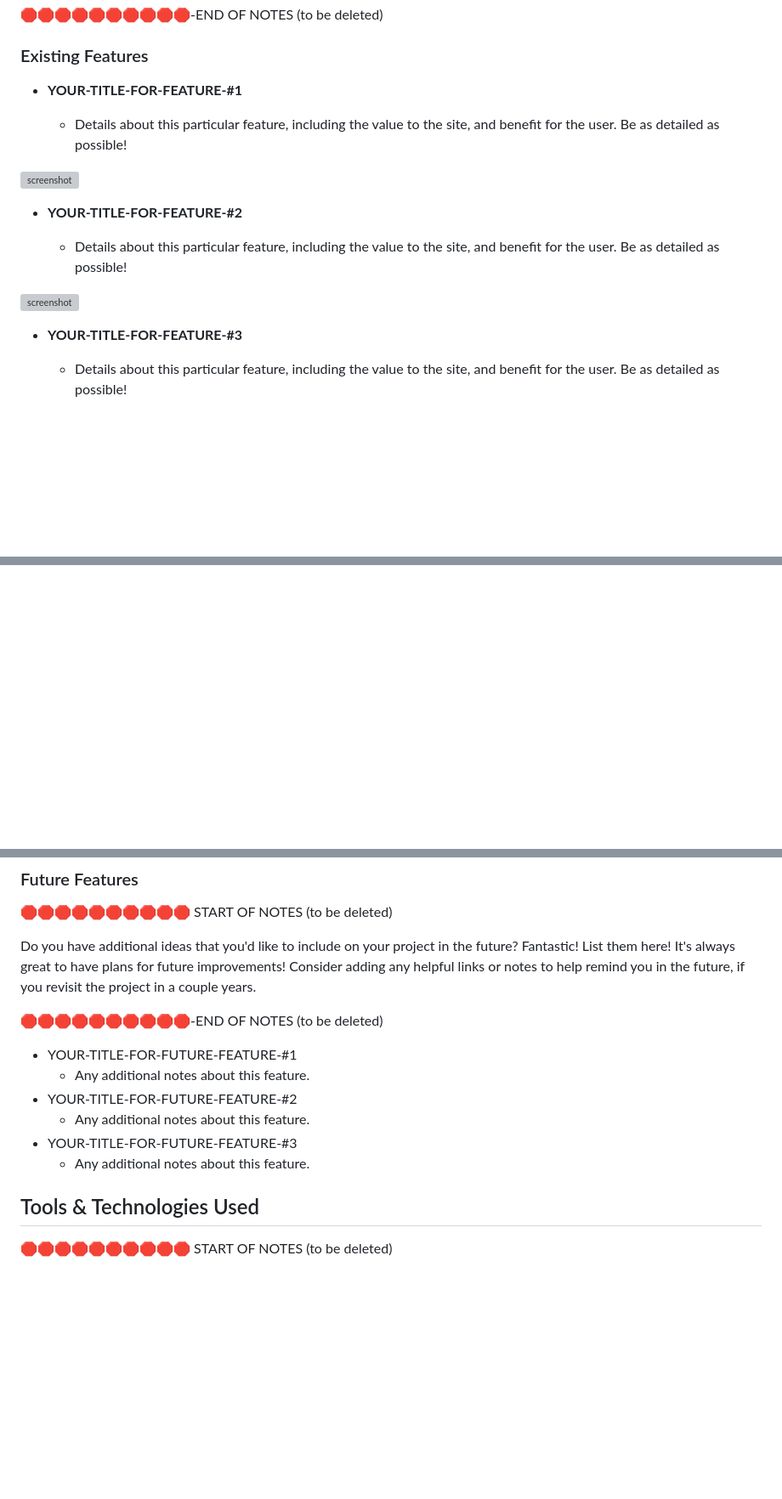
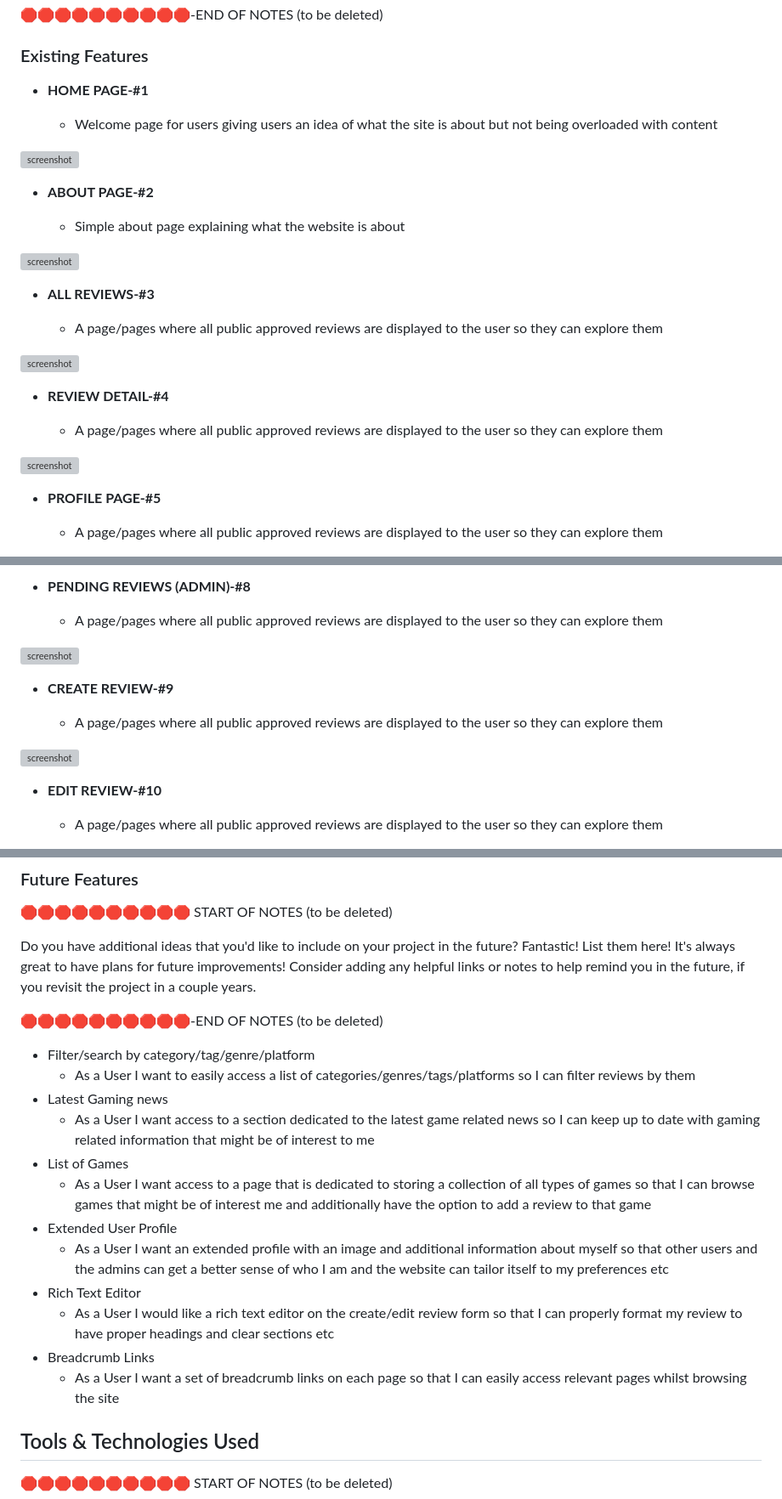
Before and after one commit to Quaim/Capstone_Django_Project, a Markdown page: README.md, 3 parts joined by grey strips. Shown at 85% size. Drawn GitHub-style; blank space fills up the shorter version; grey boxes are pictures that could not be loaded.

```diff
--- a/README.md
+++ b/README.md
@@ -258,18 +257,31 @@ IMPORTANT: Remember to always include a screenshot of each individual feature!
 
 ### Existing Features
 
-- **YOUR-TITLE-FOR-FEATURE-#1**
+- **HOME PAGE-#1**
 
-    - Details about this particular feature, including the value to the site, and benefit for the user. Be as detailed as possible!
+    - Welcome page for users giving users an idea of what the site is about but not being overloaded with content
 
 ![screenshot](documentation/features/feature01.png)
 
-- **YOUR-TITLE-FOR-FEATURE-#2**
+- **ABOUT PAGE-#2**
 
-    - Details about this particular feature, including the value to the site, and benefit for the user. Be as detailed as possible!
+    - Simple about page explaining what the website is about
 
 ![screenshot](documentation/features/feature02.png)
 
-- **YOUR-TITLE-FOR-FEATURE-#3**
+- **ALL REVIEWS-#3**
 
-    - Details about this particular feature, including the value to the site, and benefit for the user. Be as detailed as possible!
+    - A page/pages where all public approved reviews are displayed to the user so they can explore them
+
+![screenshot](documentation/features/feature03.png)
+
+- **REVIEW DETAIL-#4**
+
+    - A page/pages where all public approved reviews are displayed to the user so they can explore them
+
+![screenshot](documentation/features/feature03.png)
+
+- **PROFILE PAGE-#5**
+
+    - A page/pages where all public approved reviews are displayed to the user so they can explore them
+
@@ -275,0 +302,16 @@ IMPORTANT: Remember to always include a screenshot of each individual feature!
+- **PENDING REVIEWS (ADMIN)-#8**
+
+    - A page/pages where all public approved reviews are displayed to the user so they can explore them
+
+![screenshot](documentation/features/feature03.png)
+
+- **CREATE REVIEW-#9**
+
+    - A page/pages where all public approved reviews are displayed to the user so they can explore them
+
+![screenshot](documentation/features/feature03.png)
+
+- **EDIT REVIEW-#10**
+
+    - A page/pages where all public approved reviews are displayed to the user so they can explore them
+
@@ -295,12 +366,19 @@ Consider adding any helpful links or notes to help remind you in the future, if
 
 🛑🛑🛑🛑🛑🛑🛑🛑🛑🛑-END OF NOTES (to be deleted)
 
-- YOUR-TITLE-FOR-FUTURE-FEATURE-#1
-    - Any additional notes about this feature.
-- YOUR-TITLE-FOR-FUTURE-FEATURE-#2
-    - Any additional notes about this feature.
-- YOUR-TITLE-FOR-FUTURE-FEATURE-#3
-    - Any additional notes about this feature.
+- Filter/search by category/tag/genre/platform
+    - As a User I want to easily access a list of categories/genres/tags/platforms so I can filter reviews by them
+- Latest Gaming news
+    - As a User I want access to a section dedicated to the latest game related news so I can keep up to date with gaming related information that might be of interest to me
+- List of Games
+    - As a User I want access to a page that is dedicated to storing a collection of all types of games so that I can browse games that might be of interest me and additionally have the option to add a review to that game
+- Extended User Profile
+    - As a User I want an extended profile with an image and additional information about myself so that other users and the admins can get a better sense of who I am and the website can tailor itself to my preferences etc
+- Rich Text Editor
+    - As a User I would like a rich text editor on the create/edit review form so that I can properly format my review to have proper headings and clear sections etc
+- Breadcrumb Links
+    - As a User I want a set of breadcrumb links on each page so that I can easily access relevant pages whilst browsing the site
+
 
 ## Tools & Technologies Used
 
```
Also changed, not shown: other parts of README.md (+50 -32 lines), TESTING.md (+12 -12 lines).
